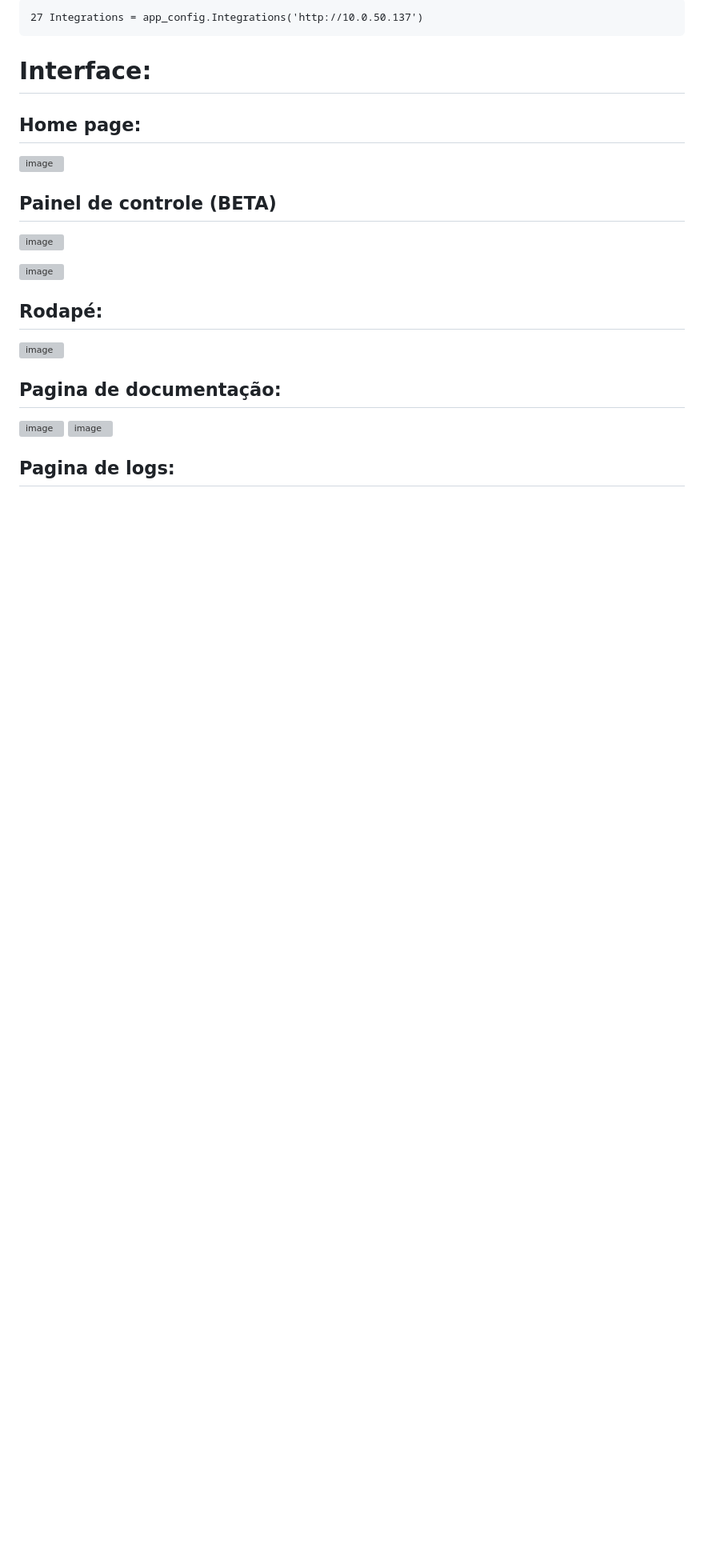
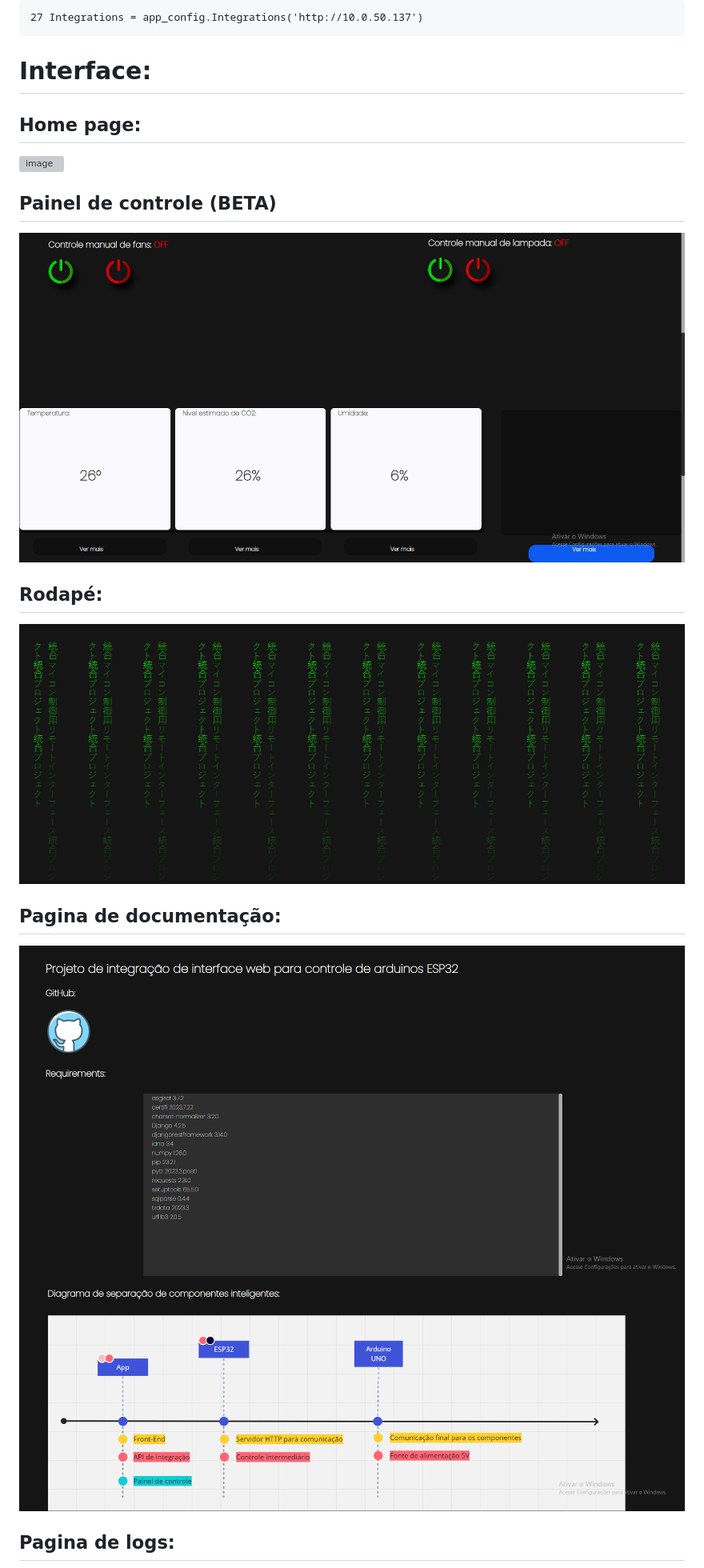
Before and after one commit to MAIA332/IOTAPI, a Markdown page: README.md, the part around the change printed below. Shown: that part at 80% size. Rendered like a GitHub page; pictures changed too: github/control.png (added), github/docs1.png (added), github/docs2.png (added); blank space fills up the shorter version; grey boxes are pictures that could not be loaded.

```diff
--- a/README.md
+++ b/README.md
@@ -38,25 +38,21 @@ Em *Main_app* > *views.py*, alterar o IP do modulo de comunicação (ESP32)
 
 ## Home page:
 
-![image](https://github.com/MAIA332/IOTAPI/assets/67965680/4e94d288-aa9d-4973-9a78-0ca688452d2c)
+![image](github/painel.png)
 
 ## Painel de controle (BETA)
 
-![image](https://github.com/MAIA332/IOTAPI/assets/67965680/4c022fc5-1acb-4a13-9b3f-5078ccaac4f7)
-
-
-![image](https://github.com/MAIA332/IOTAPI/assets/67965680/65f6354c-be0d-4c3c-8a85-e915cf542b8b)
-
+![image](github/control.png)
 
 
 ## Rodapé:
 
-![image](https://github.com/MAIA332/IOTAPI/assets/67965680/c456497e-2a52-47a3-a51c-5fca7c8c2cec)
+![image](github/rodape.png)
 
 ## Pagina de documentação:
 
-![image](https://github.com/MAIA332/IOTAPI/assets/67965680/7483ecae-9ac2-47fd-a943-c195e63ee3c8)
-![image](https://github.com/MAIA332/IOTAPI/assets/67965680/22d3fef5-457e-4428-97c5-e4ddb40052ea)
+![image](github/docs1.png)
+![image](github/docs2.png)
 
 ## Pagina de logs:
 
```
Also changed, not shown: other parts of README.md (+1 -1 lines), github/logs.png (added), 2 other files.
